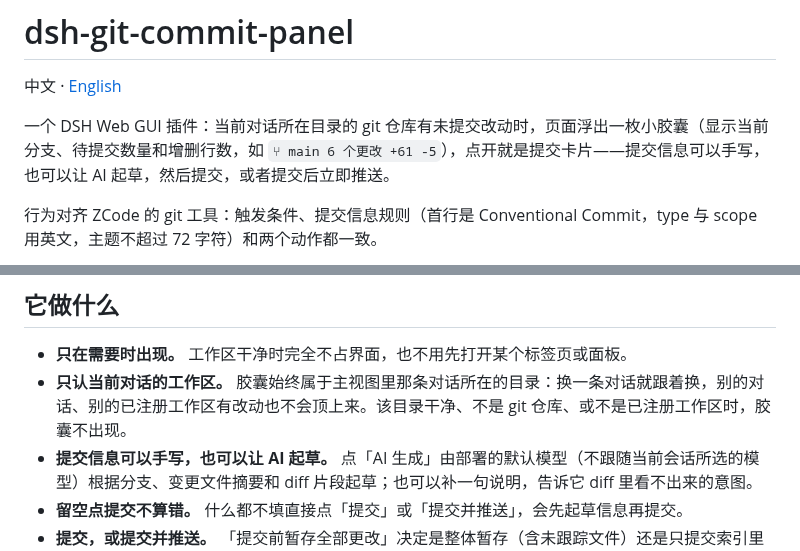
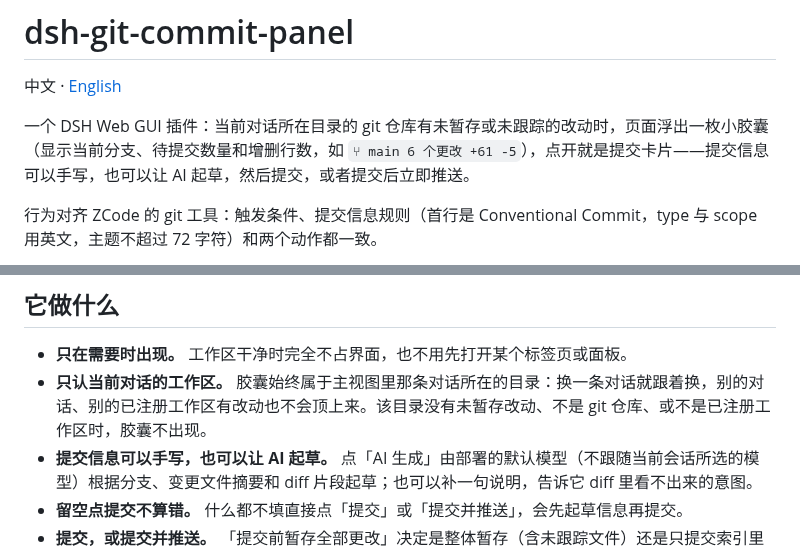
Before and after one commit to 135ty/dsh-git-commit-panel, a Markdown page: README.md, 2 parts joined by grey strips. Drawn GitHub-style.

Commit message:
docs: 明确提交面板仅在存在未暂存改动时触发
- 同步中英文 README 与 locale 文案，将触发条件改为「未暂存或未跟踪的改动」
- 修正 Panel 中 AI 起草使用部署默认模型的注释说明
- 修复 service.ts 中 gated 方法缺失的换行格式
- 新增 assets/icon-180.png 图标资源

```diff
--- a/README.md
+++ b/README.md
@@ -2,7 +2,7 @@
 
 中文 · [English](README.en.md)
 
-一个 DSH Web GUI 插件：当前对话所在目录的 git 仓库有未提交改动时，页面浮出一枚小胶囊（显示当前分支、待提交数量和增删行数，如 `⑂ main 6 个更改 +61 -5`），点开就是提交卡片——提交信息可以手写，也可以让 AI 起草，然后提交，或者提交后立即推送。
+一个 DSH Web GUI 插件：当前对话所在目录的 git 仓库有未暂存或未跟踪的改动时，页面浮出一枚小胶囊（显示当前分支、待提交数量和增删行数，如 `⑂ main 6 个更改 +61 -5`），点开就是提交卡片——提交信息可以手写，也可以让 AI 起草，然后提交，或者提交后立即推送。
 
 行为对齐 ZCode 的 git 工具：触发条件、提交信息规则（首行是 Conventional Commit，type 与 scope 用英文，主题不超过 72 字符）和两个动作都一致。
 
@@ -11,7 +11,7 @@
 ## 它做什么
 
 - **只在需要时出现。** 工作区干净时完全不占界面，也不用先打开某个标签页或面板。
-- **只认当前对话的工作区。** 胶囊始终属于主视图里那条对话所在的目录：换一条对话就跟着换，别的对话、别的已注册工作区有改动也不会顶上来。该目录干净、不是 git 仓库、或不是已注册工作区时，胶囊不出现。
+- **只认当前对话的工作区。** 胶囊始终属于主视图里那条对话所在的目录：换一条对话就跟着换，别的对话、别的已注册工作区有改动也不会顶上来。该目录没有未暂存改动、不是 git 仓库、或不是已注册工作区时，胶囊不出现。
 - **提交信息可以手写，也可以让 AI 起草。** 点「AI 生成」由部署的默认模型（不跟随当前会话所选的模型）根据分支、变更文件摘要和 diff 片段起草；也可以补一句说明，告诉它 diff 里看不出来的意图。
 - **留空点提交不算错。** 什么都不填直接点「提交」或「提交并推送」，会先起草信息再提交。
 - **提交，或提交并推送。** 「提交前暂存全部更改」决定是整体暂存（含未跟踪文件）还是只提交索引里已有的内容；缺少上游时会给出可操作的报错。
```
Also changed, not shown: README.en.md (+2 -2 lines), assets/icon-180.png (added), 4 other files.
